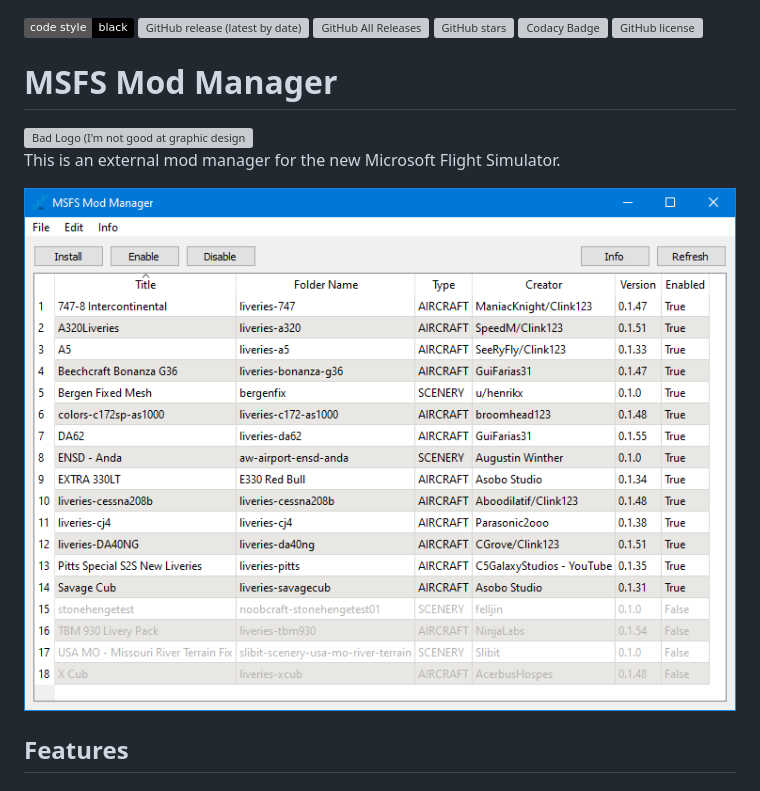
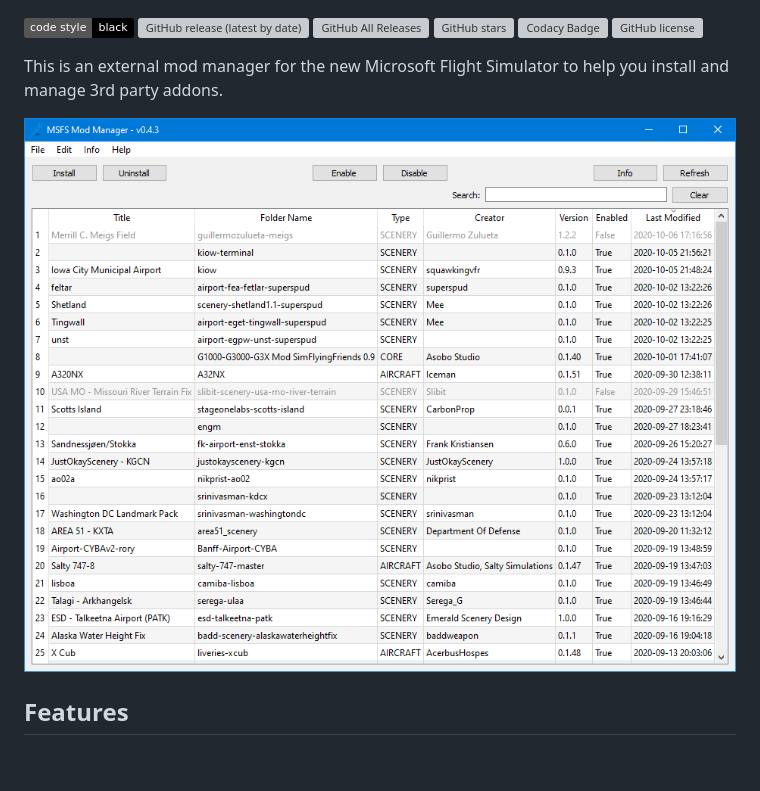
Before and after one commit to NathanVaughn/msfs-mod-manager, a Markdown page: README.md, the part around one of its changes. Drawn GitHub-style; pictures changed too: screenshots/main-1.png (deleted), screenshots/main.png (added); badges without logos; blank space fills up the shorter version; grey boxes are pictures that could not be loaded.

```diff
--- a/README.md
+++ b/README.md
@@ -5,13 +9,10 @@
 [![Codacy Badge](https://app.codacy.com/project/badge/Grade/01bf5870c736422fa4dab46200b56ed1)](https://www.codacy.com/manual/NathanVaughn/msfs-mod-manager?utm_source=github.com&amp;utm_medium=referral&amp;utm_content=NathanVaughn/msfs-mod-manager&amp;utm_campaign=Badge_Grade)
 [![GitHub license](https://img.shields.io/github/license/NathanVaughn/msfs-mod-manager)](https://github.com/NathanVaughn/msfs-mod-manager/blob/master/LICENSE)
 
-# MSFS Mod Manager
+This is an external mod manager for the new Microsoft Flight Simulator to help you install
+and manage 3rd party addons.
 
-<img src="src/main/resources/base/icons/icon.png" alt="Bad Logo (I'm not good at graphic design)" width="200"/>
-
-This is an external mod manager for the new Microsoft Flight Simulator.
-
-![Main Screen](screenshots/main-1.png)
+![Main Screen](screenshots/main.png)
 
 ## Features
 
```
Also changed, not shown: other parts of README.md (+10 -0 lines), screenshots/main-theme.png, screenshots/search.gif (added).
